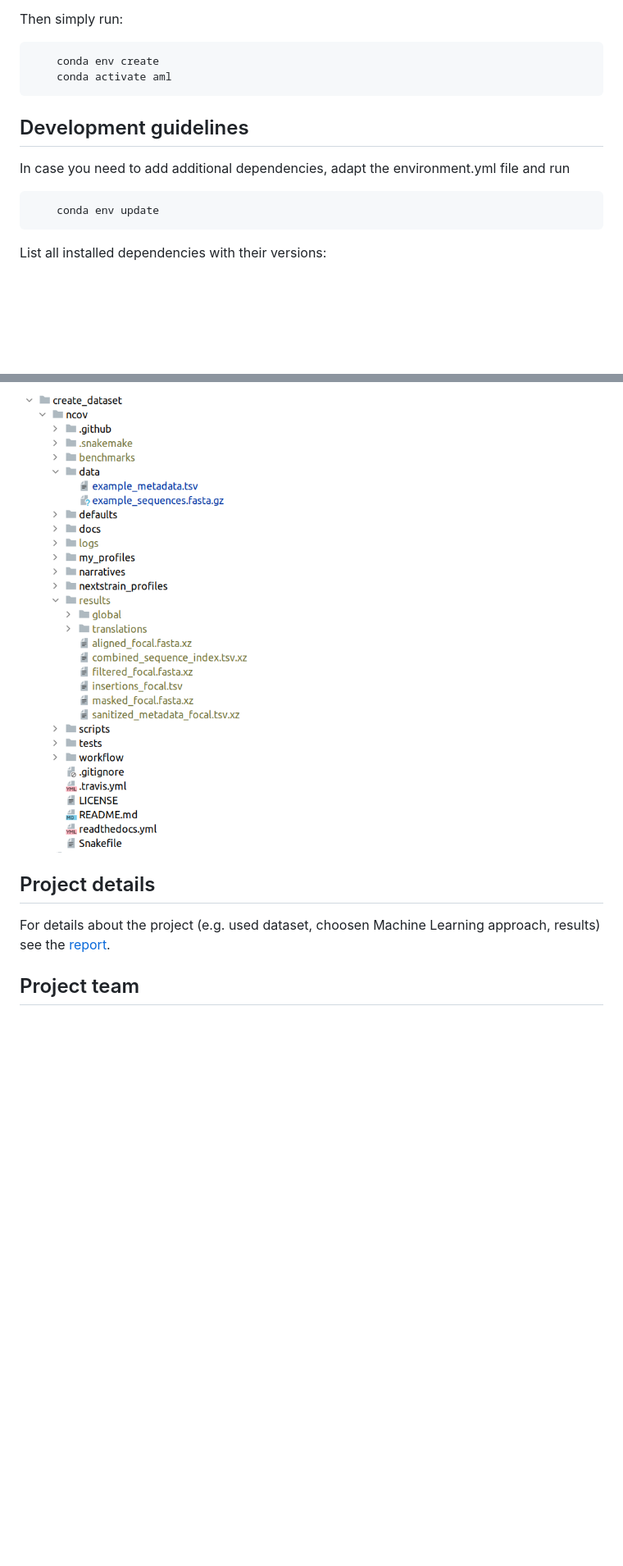
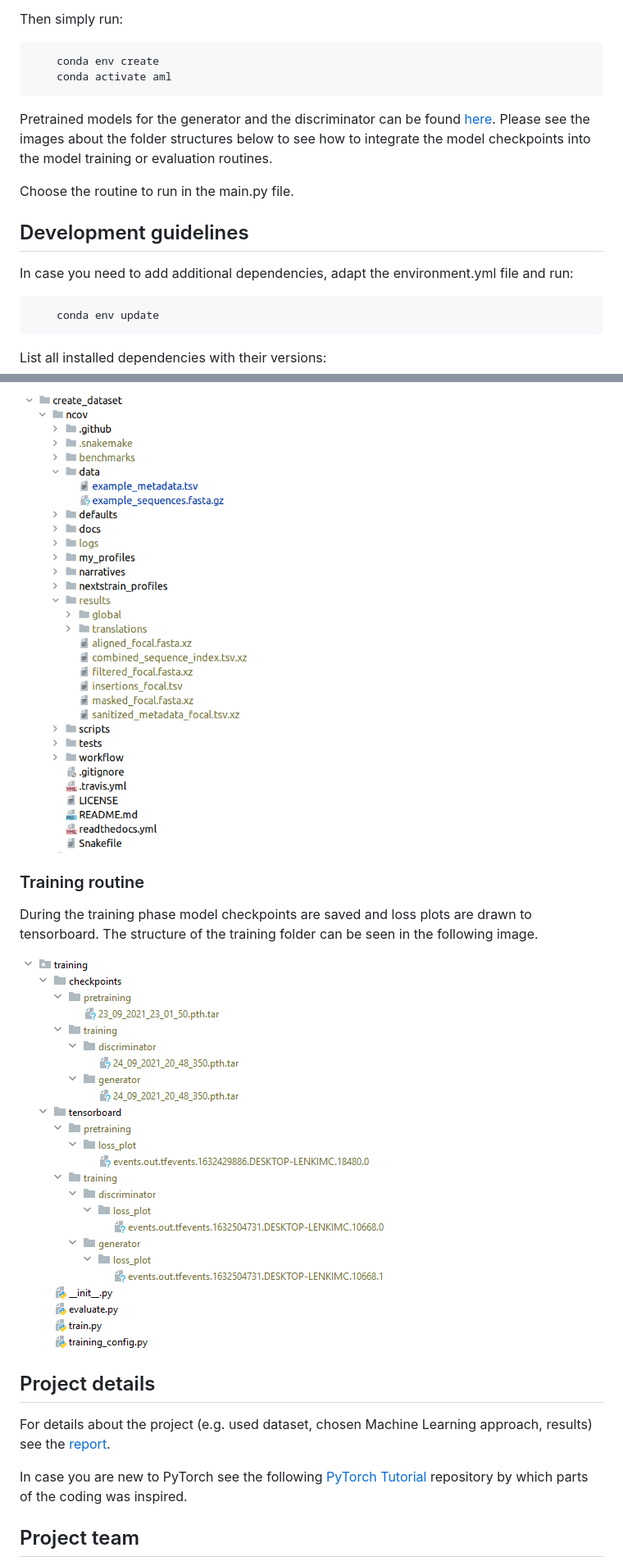
Before and after one commit to fidsusj/AML-covid-project, a Markdown page: README.md, 2 parts joined by grey strips. Shown at 82% size. Rendered like a GitHub page; pictures changed too: docs/images/training_folder_structure.png (added); blank space fills up the shorter version.

Commit message:
Updated README file for the handover

```diff
--- a/README.md
+++ b/README.md
@@ -34,9 +39,14 @@ Then simply run:
         conda env create
         conda activate aml
 
+Pretrained models for the generator and the discriminator can be found [here](https://github.com/nilskre/AML-covid-project/blob/main/src/models/pretrained). Please see
+the images about the folder structures below to see how to integrate the model checkpoints into the model training or evaluation routines.
+
+Choose the routine to run in the main.py file.
+
 ## Development guidelines
 
-In case you need to add additional dependencies, adapt the environment.yml file and run
+In case you need to add additional dependencies, adapt the environment.yml file and run:
 
         conda env update
 
@@ -69,9 +80,18 @@ As part of the dataset generation [ncov](https://github.com/nextstrain/ncov/) is
 
-![ncov folder](/ncov_structure.png)
+![ncov folder](/docs/images/ncov_structure.png)
+
+### Training routine
+
+During the training phase model checkpoints are saved and loss plots are drawn to tensorboard. The structure of the training folder can be seen in the following image.
+
+![training folder](/docs/images/training_folder_structure.png)
 
 ## Project details
 
-For details about the project (e.g. used dataset, choosen Machine Learning approach, results) see the [report](https://github.com/nilskre/AML-covid-project/blob/main/docs/report/report.pdf).
+For details about the project (e.g. used dataset, chosen Machine Learning approach, results) see the [report](https://github.com/nilskre/AML-covid-project/blob/main/docs/report/report.pdf).
+
+In case you are new to PyTorch see the following [PyTorch Tutorial](https://github.com/aladdinpersson/Machine-Learning-Collection) repository by which parts of the coding
+was inspired.
 
 ## Project team
 
```
Also changed, not shown: other parts of README.md (+14 -8 lines), src/features.md (+0 -24 lines), docs/images/data_folder_structure.png (renamed from data_folder_structure.png), docs/images/ncov_structure.png (renamed from ncov_structure.png), 12 other files.
